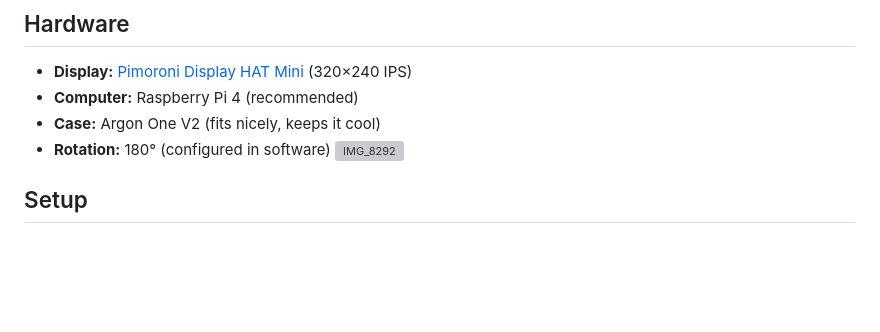
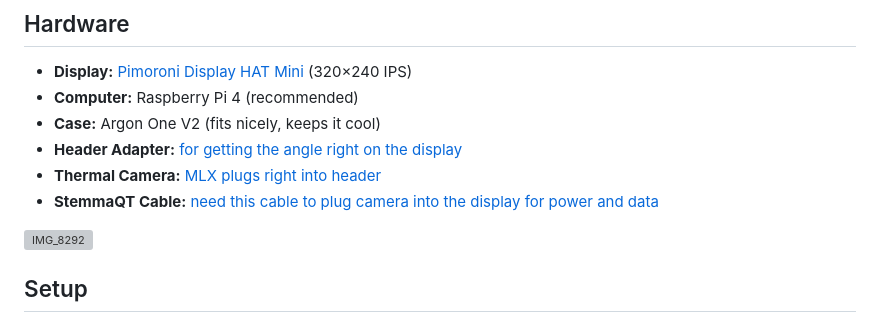
Before and after one commit to snarflakes/snarling, a Markdown page: README.md, the part around the change. Drawn GitHub-style; blank space fills up the shorter version; grey boxes are pictures that could not be loaded.

Commit message:
Update README with additional hardware details
Added details about header adapter, thermal camera, and StemmaQT cable.

```diff
--- a/README.md
+++ b/README.md
@@ -195,7 +195,10 @@ These events are routed to the agent via `ENVIRONMENTAL_SESSION_KEY` (see Config
 - **Display:** [Pimoroni Display HAT Mini](https://shop.pimoroni.com/products/display-hat-mini) (320×240 IPS)
 - **Computer:** Raspberry Pi 4 (recommended)
 - **Case:** Argon One V2 (fits nicely, keeps it cool)
-- **Rotation:** 180° (configured in software)
+- **Header Adapter:** [for getting the angle right on the display](https://www.adafruit.com/product/2823)
+- **Thermal Camera:** [MLX plugs right into header](https://www.adafruit.com/product/4469)
+- **StemmaQT Cable:** [need this cable to plug camera into the display for power and data](https://www.adafruit.com/product/4210)
+
 ![IMG_8292](https://github.com/user-attachments/assets/a3d8e3e8-a689-4948-94ee-bfa1f3cf6c29)
 
 ## Setup
```
